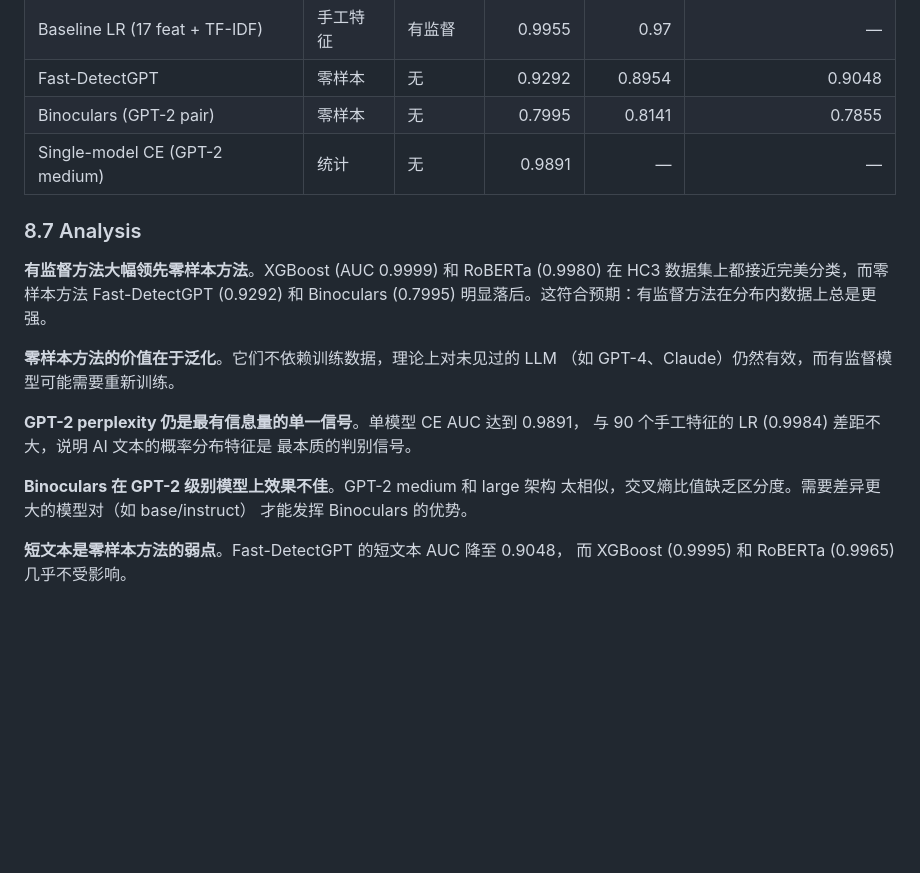
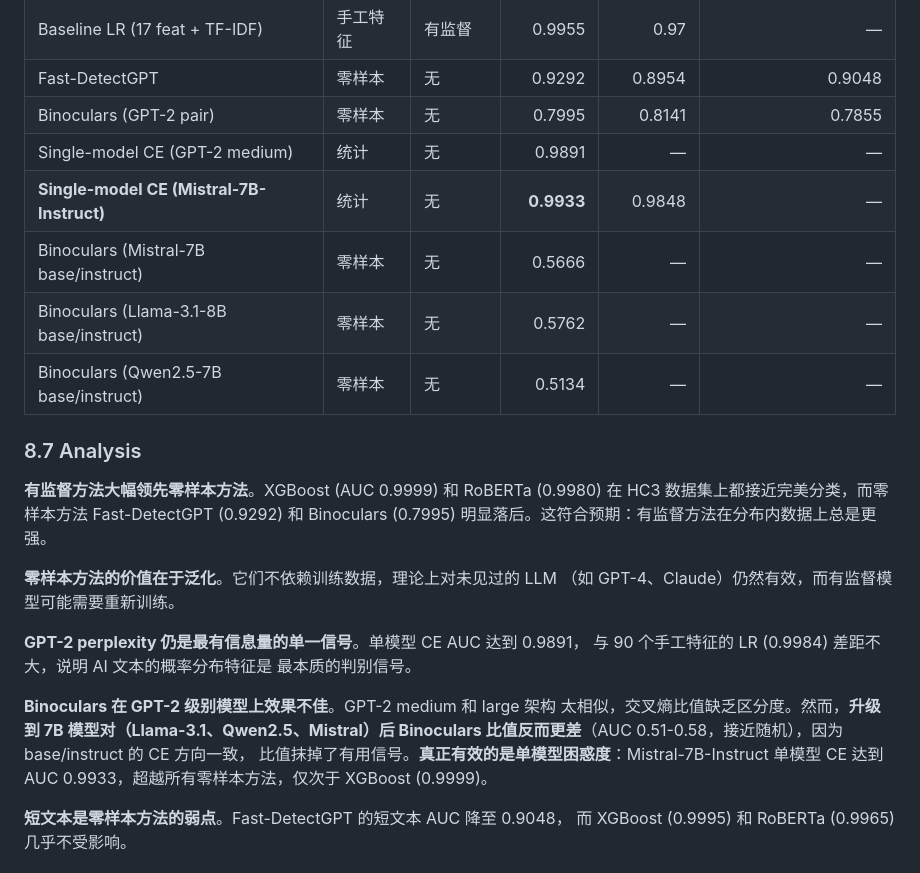
Before and after one commit to HaibinLai/HC3, a Markdown page: README.md, the part around one of its changes. GitHub-like rendering; blank space fills up the shorter version.

```diff
--- a/README.md
+++ b/README.md
@@ -397,6 +397,10 @@ $$B(x) = \frac{H_{M_1}(x)}{H_{M_2}(x)}$$
 | Fast-DetectGPT | 零样本 | 无 | 0.9292 | 0.8954 | 0.9048 |
 | Binoculars (GPT-2 pair) | 零样本 | 无 | 0.7995 | 0.8141 | 0.7855 |
 | Single-model CE (GPT-2 medium) | 统计 | 无 | 0.9891 | — | — |
+| **Single-model CE (Mistral-7B-Instruct)** | 统计 | 无 | **0.9933** | 0.9848 | — |
+| Binoculars (Mistral-7B base/instruct) | 零样本 | 无 | 0.5666 | — | — |
+| Binoculars (Llama-3.1-8B base/instruct) | 零样本 | 无 | 0.5762 | — | — |
+| Binoculars (Qwen2.5-7B base/instruct) | 零样本 | 无 | 0.5134 | — | — |
 
 ### 8.7 Analysis
 
@@ -412,8 +416,10 @@ Binoculars (0.7995) 明显落后。这符合预期：有监督方法在分布内
 最本质的判别信号。
 
 **Binoculars 在 GPT-2 级别模型上效果不佳**。GPT-2 medium 和 large 架构
-太相似，交叉熵比值缺乏区分度。需要差异更大的模型对（如 base/instruct）
-才能发挥 Binoculars 的优势。
+太相似，交叉熵比值缺乏区分度。然而，**升级到 7B 模型对（Llama-3.1、Qwen2.5、Mistral）后
+Binoculars 比值反而更差**（AUC 0.51-0.58，接近随机），因为 base/instruct 的 CE 方向一致，
+比值抹掉了有用信号。**真正有效的是单模型困惑度**：Mistral-7B-Instruct 单模型 CE 达到
+AUC 0.9933，超越所有零样本方法，仅次于 XGBoost (0.9999)。
 
 **短文本是零样本方法的弱点**。Fast-DetectGPT 的短文本 AUC 降至 0.9048，
 而 XGBoost (0.9995) 和 RoBERTa (0.9965) 几乎不受影响。
```
Also changed, not shown: other parts of README.md (+19 -13 lines), figures/binoculars_7b_analysis.png (added), 2 other files.
